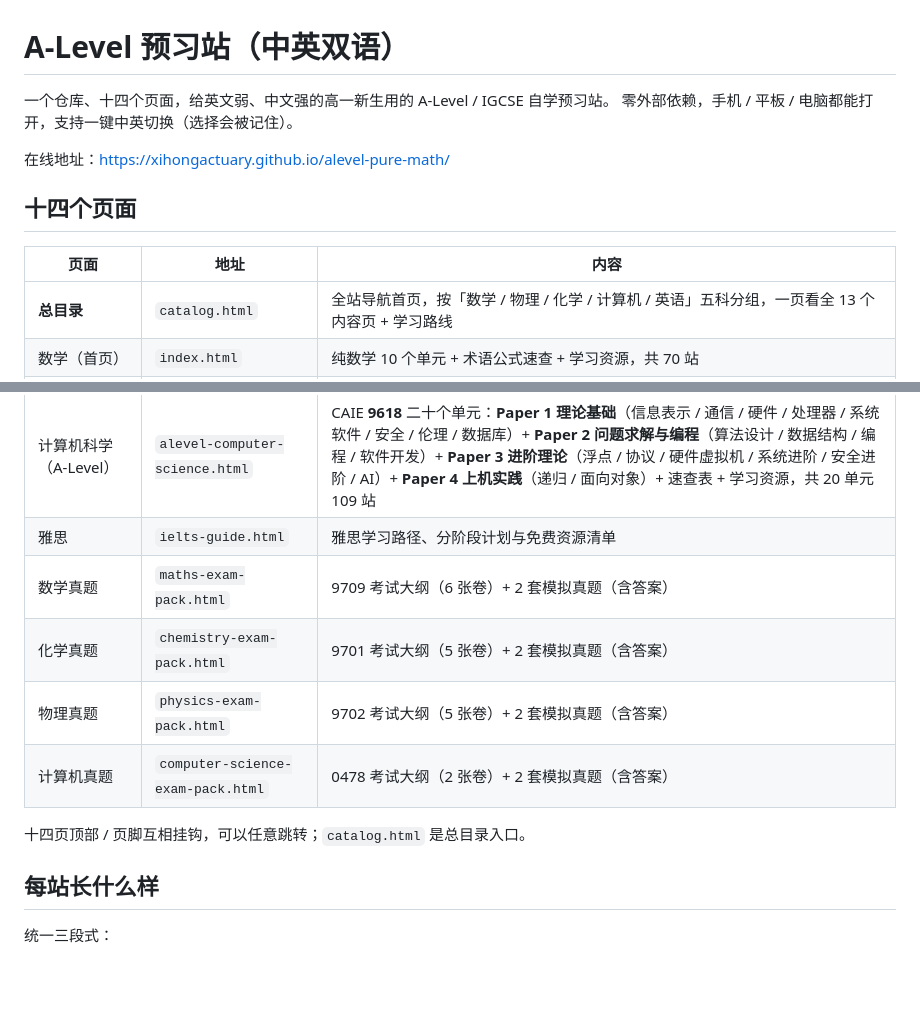
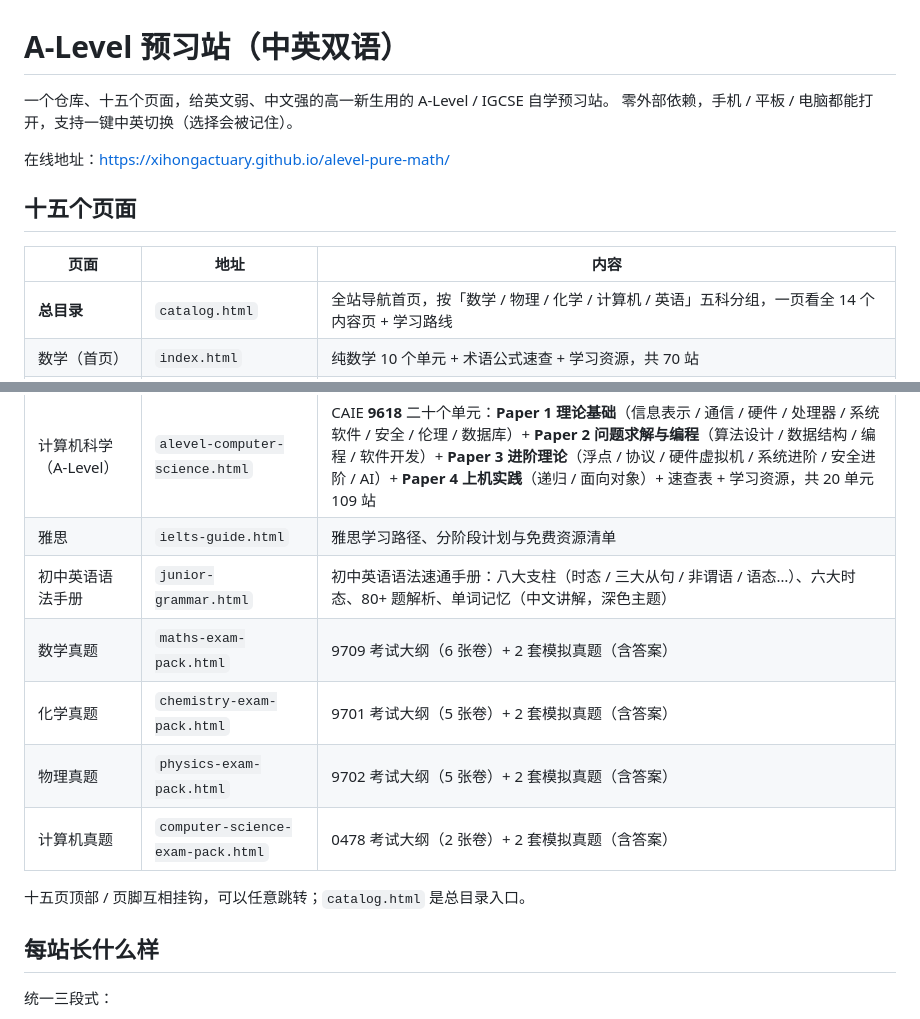
Before and after one commit to XihongActuary/alevel-pure-math, a Markdown page: README.md, 2 parts joined by grey strips. GitHub-like rendering; blank space fills up the shorter version.

```diff
--- a/README.md
+++ b/README.md
@@ -1,15 +1,15 @@
 # A-Level 预习站（中英双语）
 
-一个仓库、十四个页面，给英文弱、中文强的高一新生用的 A-Level / IGCSE 自学预习站。
+一个仓库、十五个页面，给英文弱、中文强的高一新生用的 A-Level / IGCSE 自学预习站。
 零外部依赖，手机 / 平板 / 电脑都能打开，支持一键中英切换（选择会被记住）。
 
 在线地址：<https://xihongactuary.github.io/alevel-pure-math/>
 
-## 十四个页面
+## 十五个页面
 
 | 页面 | 地址 | 内容 |
 |---|---|---|
-| **总目录** | `catalog.html` | 全站导航首页，按「数学 / 物理 / 化学 / 计算机 / 英语」五科分组，一页看全 13 个内容页 + 学习路线 |
+| **总目录** | `catalog.html` | 全站导航首页，按「数学 / 物理 / 化学 / 计算机 / 英语」五科分组，一页看全 14 个内容页 + 学习路线 |
 | 数学（首页） | `index.html` | 纯数学 10 个单元 + 术语公式速查 + 学习资源，共 70 站 |
 | 进阶数学 | `alevel-further-maths.html` | CAIE **9231** Further Mathematics 十三个单元：**Paper 1 进阶纯数 1**（多项式根 / 有理函数 / 级数求和 / 矩阵 / 极坐标 / 向量 / 归纳法）+ **Paper 2 进阶纯数 2**（双曲函数 / 矩阵进阶 / 微分进阶 / 积分进阶 / 复数 / 微分方程）+ 速查表 + 学习资源，共 13 单元 68 站 |
 | 力学 | `alevel-mechanics.html` | CAIE **9709 Mechanics** 六个单元：运动学（suvat）/ 运动图像 / 力与平衡 / 牛顿定律 / 动量 / 功与能 + 速查表 + 学习资源，共 6 单元 34 站 |
@@ -19,12 +19,13 @@
 | 计算机科学（IGCSE） | `igcse-computer-science.html` | CAIE **0478** 十个单元：前六个考 **Paper 1 计算机系统**（数据表示 / 数据传输 / 硬件 / 软件 / 互联网 / 新兴技术），后四个考 **Paper 2 算法、编程与逻辑**（算法设计 / 编程 / 数据库 / 布尔逻辑）+ 速查表 + 学习资源，共 10 单元 70 站 |
 | 计算机科学（A-Level） | `alevel-computer-science.html` | CAIE **9618** 二十个单元：**Paper 1 理论基础**（信息表示 / 通信 / 硬件 / 处理器 / 系统软件 / 安全 / 伦理 / 数据库）+ **Paper 2 问题求解与编程**（算法设计 / 数据结构 / 编程 / 软件开发）+ **Paper 3 进阶理论**（浮点 / 协议 / 硬件虚拟机 / 系统进阶 / 安全进阶 / AI）+ **Paper 4 上机实践**（递归 / 面向对象）+ 速查表 + 学习资源，共 20 单元 109 站 |
 | 雅思 | `ielts-guide.html` | 雅思学习路径、分阶段计划与免费资源清单 |
+| 初中英语语法手册 | `junior-grammar.html` | 初中英语语法速通手册：八大支柱（时态 / 三大从句 / 非谓语 / 语态…）、六大时态、80+ 题解析、单词记忆（中文讲解，深色主题） |
 | 数学真题 | `maths-exam-pack.html` | 9709 考试大纲（6 张卷）+ 2 套模拟真题（含答案） |
 | 化学真题 | `chemistry-exam-pack.html` | 9701 考试大纲（5 张卷）+ 2 套模拟真题（含答案） |
 | 物理真题 | `physics-exam-pack.html` | 9702 考试大纲（5 张卷）+ 2 套模拟真题（含答案） |
 | 计算机真题 | `computer-science-exam-pack.html` | 0478 考试大纲（2 张卷）+ 2 套模拟真题（含答案） |
 
-十四页顶部 / 页脚互相挂钩，可以任意跳转；`catalog.html` 是总目录入口。
+十五页顶部 / 页脚互相挂钩，可以任意跳转；`catalog.html` 是总目录入口。
 
 ## 每站长什么样
 
```
